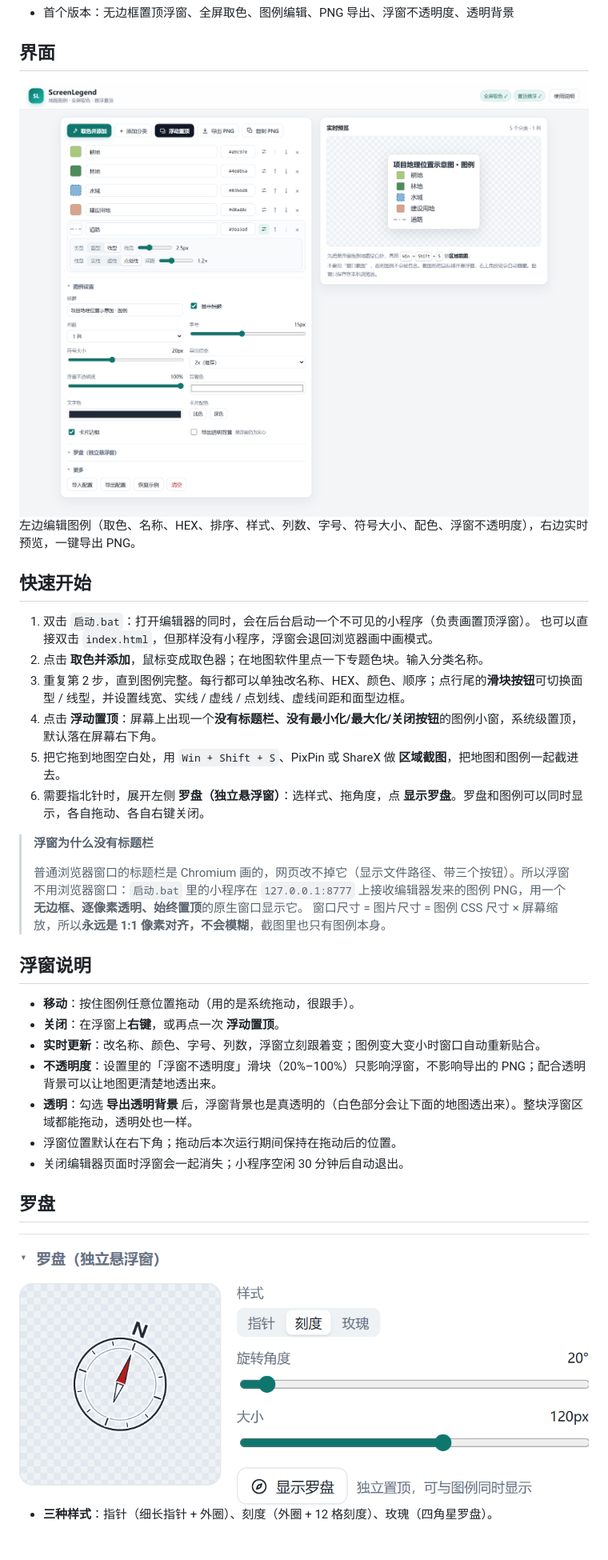
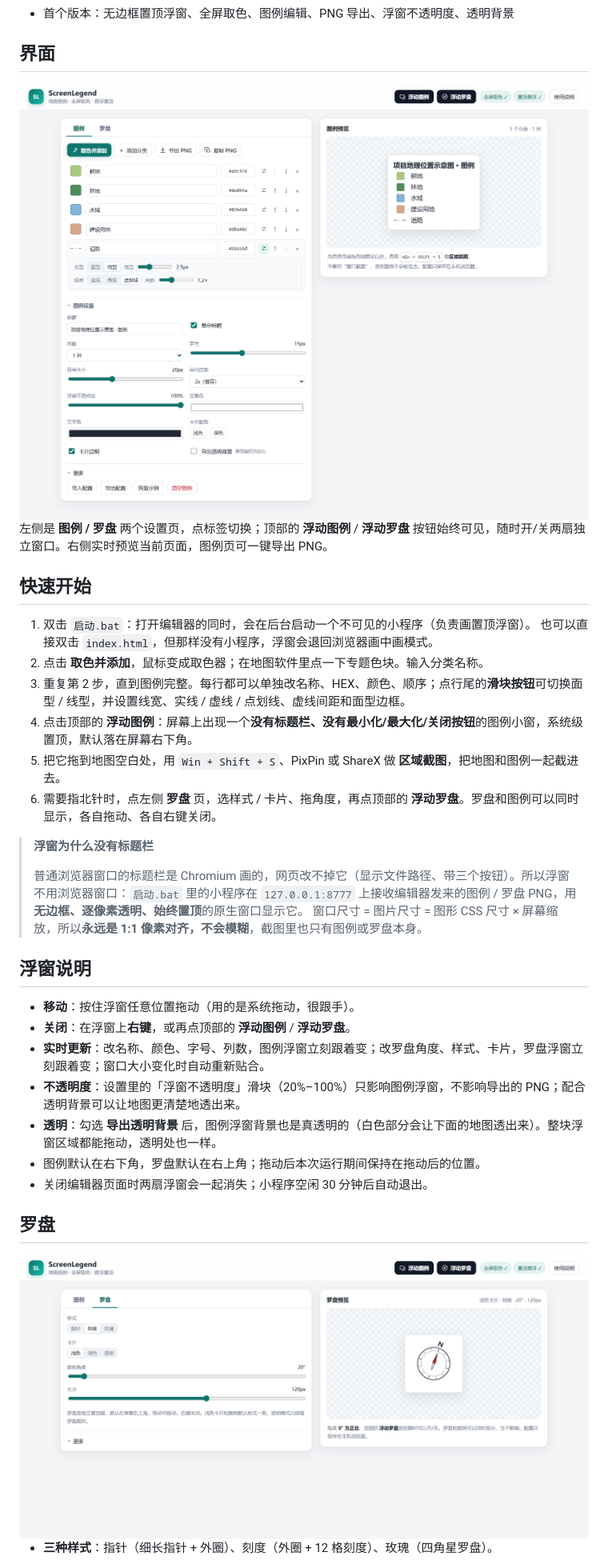
Before and after one commit to LDecem/ScreenLegend, a Markdown page: README.md, the part around one of its changes. Shown at 80% size. Rendered like a GitHub page; pictures changed too: docs/screenshot-compass.png, docs/screenshot-editor.png; folded sections open; blank space fills up the shorter version.

```diff
--- a/README.md
+++ b/README.md
@@ -45,7 +45,7 @@ ScreenLegend 把它变成：**取色 → 输入名称 → 悬浮窗盖在地图
 
 <img src="docs/screenshot-editor.png" width="820" alt="编辑器界面">
 
-左边编辑图例（取色、名称、HEX、排序、样式、列数、字号、符号大小、配色、浮窗不透明度），右边实时预览，一键导出 PNG。
+左侧是 **图例 / 罗盘** 两个设置页，点标签切换；顶部的 **浮动图例** / **浮动罗盘** 按钮始终可见，随时开/关两扇独立窗口。右侧实时预览当前页面，图例页可一键导出 PNG。
 
 ## 快速开始
 
@@ -53,24 +53,24 @@ ScreenLegend 把它变成：**取色 → 输入名称 → 悬浮窗盖在地图
    也可以直接双击 `index.html`，但那样没有小程序，浮窗会退回浏览器画中画模式。
 2. 点击 **取色并添加**，鼠标变成取色器；在地图软件里点一下专题色块。输入分类名称。
 3. 重复第 2 步，直到图例完整。每行都可以单独改名称、HEX、颜色、顺序；点行尾的**滑块按钮**可切换面型 / 线型，并设置线宽、实线 / 虚线 / 点划线、虚线间距和面型边框。
-4. 点击 **浮动置顶**：屏幕上出现一个**没有标题栏、没有最小化/最大化/关闭按钮**的图例小窗，系统级置顶，默认落在屏幕右下角。
+4. 点击顶部的 **浮动图例**：屏幕上出现一个**没有标题栏、没有最小化/最大化/关闭按钮**的图例小窗，系统级置顶，默认落在屏幕右下角。
 5. 把它拖到地图空白处，用 `Win + Shift + S`、PixPin 或 ShareX 做 **区域截图**，把地图和图例一起截进去。
-6. 需要指北针时，展开左侧 **罗盘（独立悬浮窗）**：选样式、拖角度，点 **显示罗盘**。罗盘和图例可以同时显示，各自拖动、各自右键关闭。
+6. 需要指北针时，点左侧 **罗盘** 页，选样式 / 卡片、拖角度，再点顶部的 **浮动罗盘**。罗盘和图例可以同时显示，各自拖动、各自右键关闭。
 
 > **浮窗为什么没有标题栏**
 >
-> 普通浏览器窗口的标题栏是 Chromium 画的，网页改不掉它（显示文件路径、带三个按钮）。所以浮窗不用浏览器窗口：`启动.bat` 里的小程序在 `127.0.0.1:8777` 上接收编辑器发来的图例 PNG，用一个**无边框、逐像素透明、始终置顶**的原生窗口显示它。
-> 窗口尺寸 = 图片尺寸 = 图例 CSS 尺寸 × 屏幕缩放，所以**永远是 1:1 像素对齐，不会模糊**，截图里也只有图例本身。
+> 普通浏览器窗口的标题栏是 Chromium 画的，网页改不掉它（显示文件路径、带三个按钮）。所以浮窗不用浏览器窗口：`启动.bat` 里的小程序在 `127.0.0.1:8777` 上接收编辑器发来的图例 / 罗盘 PNG，用**无边框、逐像素透明、始终置顶**的原生窗口显示它。
+> 窗口尺寸 = 图片尺寸 = 图形 CSS 尺寸 × 屏幕缩放，所以**永远是 1:1 像素对齐，不会模糊**，截图里也只有图例或罗盘本身。
 
 ## 浮窗说明
 
-- **移动**：按住图例任意位置拖动（用的是系统拖动，很跟手）。
-- **关闭**：在浮窗上**右键**，或再点一次 **浮动置顶**。
-- **实时更新**：改名称、颜色、字号、列数，浮窗立刻跟着变；图例变大变小时窗口自动重新贴合。
-- **不透明度**：设置里的「浮窗不透明度」滑块（20%–100%）只影响浮窗，不影响导出的 PNG；配合透明背景可以让地图更清楚地透出来。
-- **透明**：勾选 **导出透明背景** 后，浮窗背景也是真透明的（白色部分会让下面的地图透出来）。整块浮窗区域都能拖动，透明处也一样。
-- 浮窗位置默认在右下角；拖动后本次运行期间保持在拖动后的位置。
-- 关闭编辑器页面时浮窗会一起消失；小程序空闲 30 分钟后自动退出。
+- **移动**：按住浮窗任意位置拖动（用的是系统拖动，很跟手）。
+- **关闭**：在浮窗上**右键**，或再点顶部的 **浮动图例** / **浮动罗盘**。
+- **实时更新**：改名称、颜色、字号、列数，图例浮窗立刻跟着变；改罗盘角度、样式、卡片，罗盘浮窗立刻跟着变；窗口大小变化时自动重新贴合。
+- **不透明度**：设置里的「浮窗不透明度」滑块（20%–100%）只影响图例浮窗，不影响导出的 PNG；配合透明背景可以让地图更清楚地透出来。
+- **透明**：勾选 **导出透明背景** 后，图例浮窗背景也是真透明的（白色部分会让下面的地图透出来）。整块浮窗区域都能拖动，透明处也一样。
+- 图例默认在右下角，罗盘默认在右上角；拖动后本次运行期间保持在拖动后的位置。
+- 关闭编辑器页面时两扇浮窗会一起消失；小程序空闲 30 分钟后自动退出。
 
 ## 罗盘
 
```
Also changed, not shown: other parts of README.md (+5 -3 lines), 1 other file.
